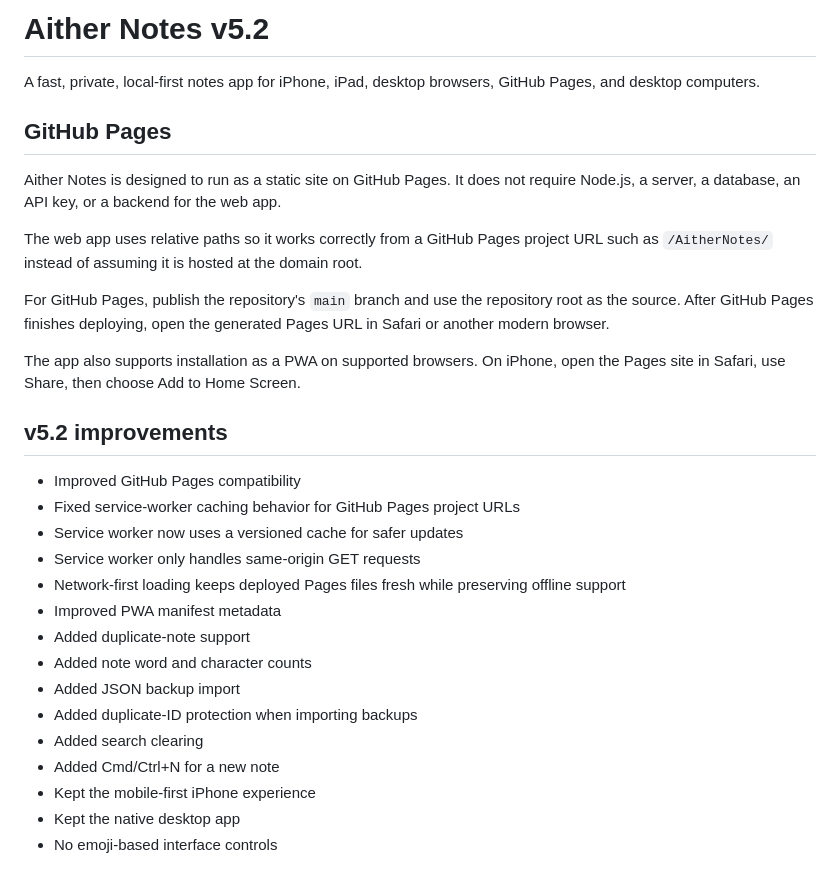
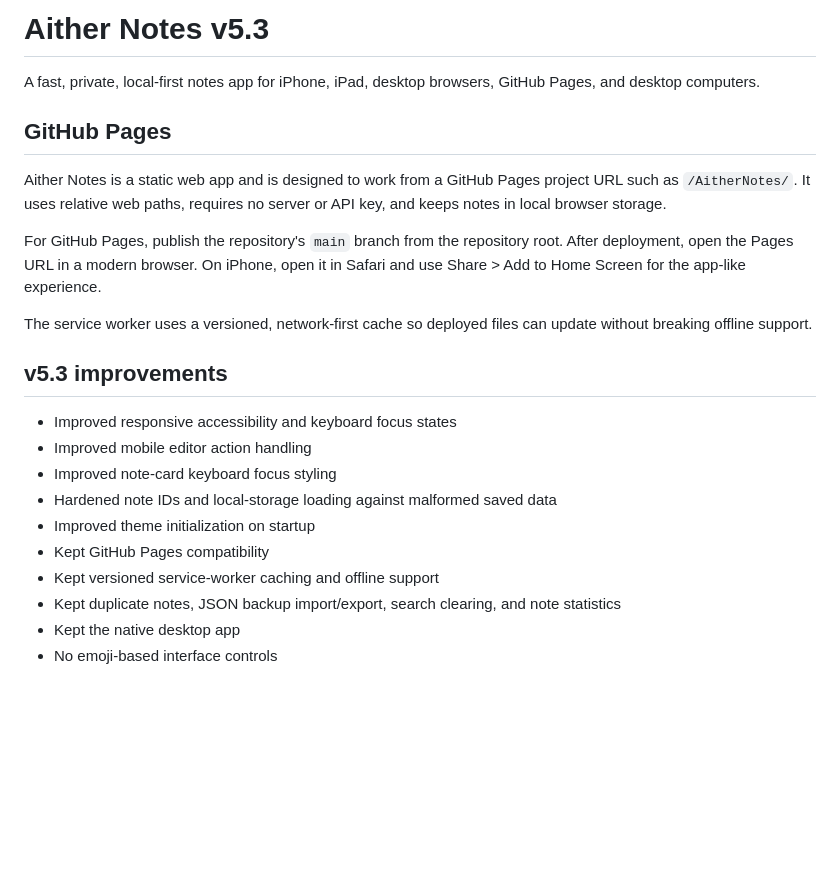
Before and after one commit to OGAitherTech/AitherNotes, a Markdown page: README.md, the part around one of its changes. GitHub-like rendering; blank space fills up the shorter version.

Commit message:
Update Aither Notes README for v5.3 improvements

```diff
--- a/README.md
+++ b/README.md
@@ -1,32 +1,25 @@
-# Aither Notes v5.2
+# Aither Notes v5.3
 
 A fast, private, local-first notes app for iPhone, iPad, desktop browsers, GitHub Pages, and desktop computers.
 
 ## GitHub Pages
 
-Aither Notes is designed to run as a static site on GitHub Pages. It does not require Node.js, a server, a database, an API key, or a backend for the web app.
+Aither Notes is a static web app and is designed to work from a GitHub Pages project URL such as `/AitherNotes/`. It uses relative web paths, requires no server or API key, and keeps notes in local browser storage.
 
-The web app uses relative paths so it works correctly from a GitHub Pages project URL such as `/AitherNotes/` instead of assuming it is hosted at the domain root.
+For GitHub Pages, publish the repository's `main` branch from the repository root. After deployment, open the Pages URL in a modern browser. On iPhone, open it in Safari and use Share > Add to Home Screen for the app-like experience.
 
-For GitHub Pages, publish the repository's `main` branch and use the repository root as the source. After GitHub Pages finishes deploying, open the generated Pages URL in Safari or another modern browser.
+The service worker uses a versioned, network-first cache so deployed files can update without breaking offline support.
 
-The app also supports installation as a PWA on supported browsers. On iPhone, open the Pages site in Safari, use Share, then choose Add to Home Screen.
+## v5.3 improvements
 
-## v5.2 improvements
-
-- Improved GitHub Pages compatibility
-- Fixed service-worker caching behavior for GitHub Pages project URLs
-- Service worker now uses a versioned cache for safer updates
-- Service worker only handles same-origin GET requests
-- Network-first loading keeps deployed Pages files fresh while preserving offline support
-- Improved PWA manifest metadata
-- Added duplicate-note support
-- Added note word and character counts
-- Added JSON backup import
-- Added duplicate-ID protection when importing backups
-- Added search clearing
-- Added Cmd/Ctrl+N for a new note
-- Kept the mobile-first iPhone experience
+- Improved responsive accessibility and keyboard focus states
+- Improved mobile editor action handling
+- Improved note-card keyboard focus styling
+- Hardened note IDs and local-storage loading against malformed saved data
+- Improved theme initialization on startup
+- Kept GitHub Pages compatibility
+- Kept versioned service-worker caching and offline support
+- Kept duplicate notes, JSON backup import/export, search clearing, and note statistics
 - Kept the native desktop app
 - No emoji-based interface controls
 
```
Also changed, not shown: other parts of README.md (+13 -3 lines).
